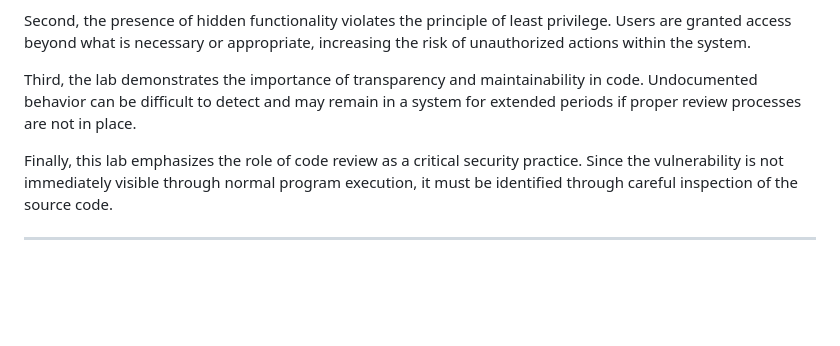
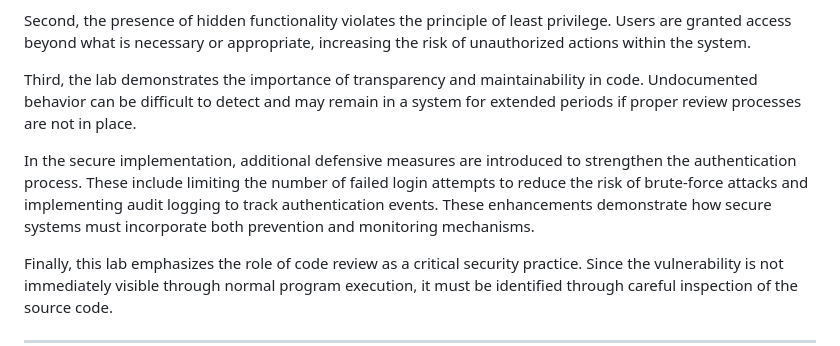
Before and after one commit to scooterguy49/VM, a Markdown page: lab1_backdoor/lab1_overview.md, the part around the change. Rendered like a GitHub page; blank space fills up the shorter version.

Commit message:
Revise Lab 1 Overview for clarity and detail
Updated the lab overview to enhance clarity and detail regarding hidden functionality and secure software engineering principles.

```diff
--- a/lab1_backdoor/lab1_overview.md
+++ b/lab1_backdoor/lab1_overview.md
@@ -38,6 +38,8 @@ Second, the presence of hidden functionality violates the principle of least pri
 
 Third, the lab demonstrates the importance of transparency and maintainability in code. Undocumented behavior can be difficult to detect and may remain in a system for extended periods if proper review processes are not in place.
 
+In the secure implementation, additional defensive measures are introduced to strengthen the authentication process. These include limiting the number of failed login attempts to reduce the risk of brute-force attacks and implementing audit logging to track authentication events. These enhancements demonstrate how secure systems must incorporate both prevention and monitoring mechanisms.
+
 Finally, this lab emphasizes the role of code review as a critical security practice. Since the vulnerability is not immediately visible through normal program execution, it must be identified through careful inspection of the source code.
 
 ---
```
